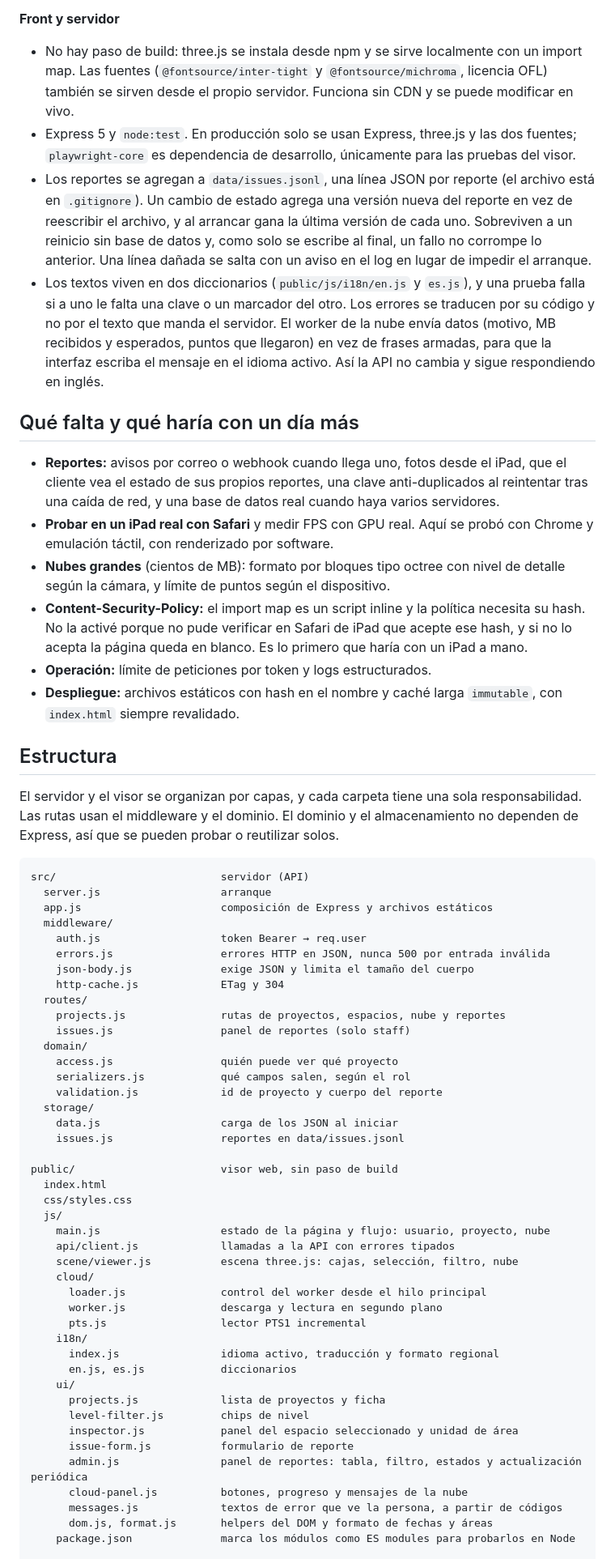
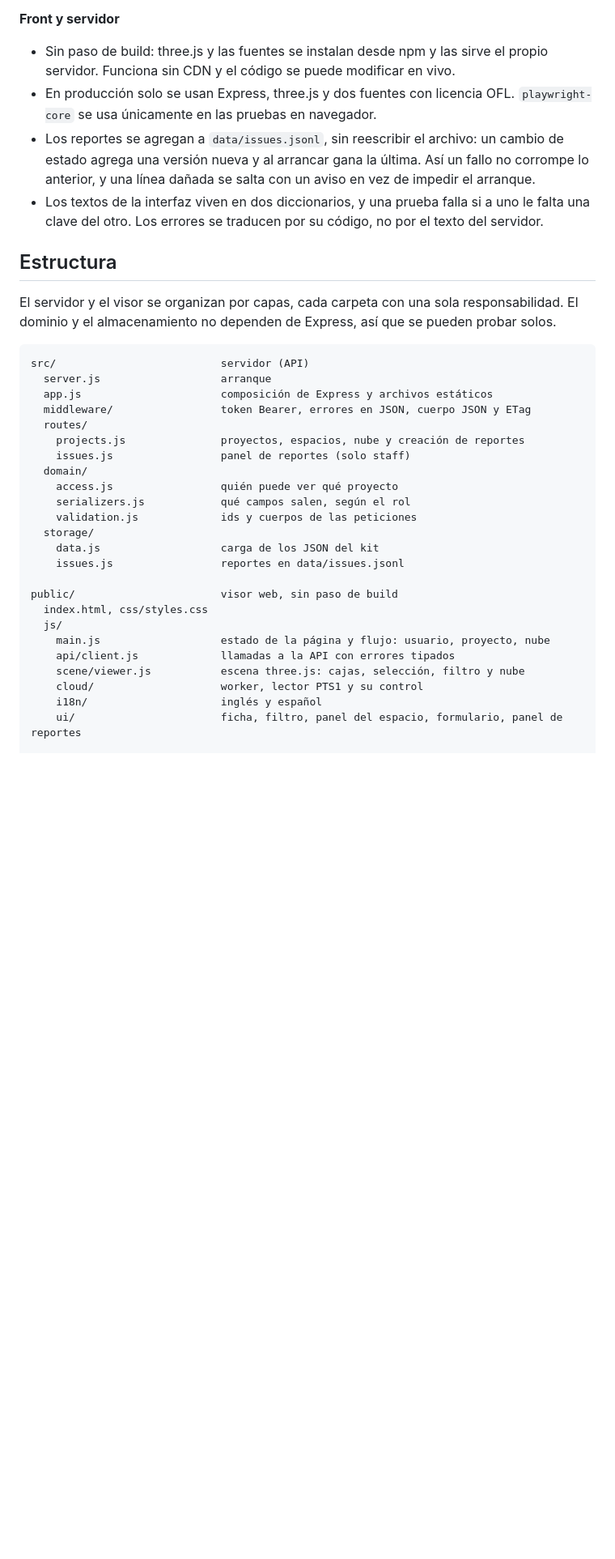
Before and after one commit to Jhorguen/Prueba-t-cnica-Full-Stack-3D-, a Markdown page: README.md, the part around one of its changes. Shown at 81% size. Rendered like a GitHub page; blank space fills up the shorter version.

````diff
--- a/README.md
+++ b/README.md
@@ -195,65 +321,37 @@ Los errores siempre son JSON: `{ "error": { "code", "message", "details?" } }`.
 
 **Front y servidor**
-- No hay paso de build: three.js se instala desde npm y se sirve localmente con un import map. Las fuentes (`@fontsource/inter-tight` y `@fontsource/michroma`, licencia OFL) también se sirven desde el propio servidor. Funciona sin CDN y se puede modificar en vivo.
-- Express 5 y `node:test`. En producción solo se usan Express, three.js y las dos fuentes; `playwright-core` es dependencia de desarrollo, únicamente para las pruebas del visor.
-- Los reportes se agregan a `data/issues.jsonl`, una línea JSON por reporte (el archivo está en `.gitignore`). Un cambio de estado agrega una versión nueva del reporte en vez de reescribir el archivo, y al arrancar gana la última versión de cada uno. Sobreviven a un reinicio sin base de datos y, como solo se escribe al final, un fallo no corrompe lo anterior. Una línea dañada se salta con un aviso en el log en lugar de impedir el arranque.
-- Los textos viven en dos diccionarios (`public/js/i18n/en.js` y `es.js`), y una prueba falla si a uno le falta una clave o un marcador del otro. Los errores se traducen por su código y no por el texto que manda el servidor. El worker de la nube envía datos (motivo, MB recibidos y esperados, puntos que llegaron) en vez de frases armadas, para que la interfaz escriba el mensaje en el idioma activo. Así la API no cambia y sigue respondiendo en inglés.
-
-## Qué falta y qué haría con un día más
-
-- **Reportes:** avisos por correo o webhook cuando llega uno, fotos desde el iPad, que el cliente vea el estado de sus propios reportes, una clave anti-duplicados al reintentar tras una caída de red, y una base de datos real cuando haya varios servidores.
-- **Probar en un iPad real con Safari** y medir FPS con GPU real. Aquí se probó con Chrome y emulación táctil, con renderizado por software.
-- **Nubes grandes** (cientos de MB): formato por bloques tipo octree con nivel de detalle según la cámara, y límite de puntos según el dispositivo.
-- **Content-Security-Policy:** el import map es un script inline y la política necesita su hash. No la activé porque no pude verificar en Safari de iPad que acepte ese hash, y si no lo acepta la página queda en blanco. Es lo primero que haría con un iPad a mano.
-- **Operación:** límite de peticiones por token y logs estructurados.
-- **Despliegue:** archivos estáticos con hash en el nombre y caché larga `immutable`, con `index.html` siempre revalidado.
+- Sin paso de build: three.js y las fuentes se instalan desde npm y las sirve el propio servidor. Funciona sin CDN y el código se puede modificar en vivo.
+- En producción solo se usan Express, three.js y dos fuentes con licencia OFL. `playwright-core` se usa únicamente en las pruebas en navegador.
+- Los reportes se agregan a `data/issues.jsonl`, sin reescribir el archivo: un cambio de estado agrega una versión nueva y al arrancar gana la última. Así un fallo no corrompe lo anterior, y una línea dañada se salta con un aviso en vez de impedir el arranque.
+- Los textos de la interfaz viven en dos diccionarios, y una prueba falla si a uno le falta una clave del otro. Los errores se traducen por su código, no por el texto del servidor.
 
 ## Estructura
 
-El servidor y el visor se organizan por capas, y cada carpeta tiene una sola responsabilidad. Las rutas usan el middleware y el dominio. El dominio y el almacenamiento no dependen de Express, así que se pueden probar o reutilizar solos.
+El servidor y el visor se organizan por capas, cada carpeta con una sola responsabilidad. El dominio y el almacenamiento no dependen de Express, así que se pueden probar solos.
 
 ```
 src/                          servidor (API)
   server.js                   arranque
   app.js                      composición de Express y archivos estáticos
-  middleware/
-    auth.js                   token Bearer → req.user
-    errors.js                 errores HTTP en JSON, nunca 500 por entrada inválida
-    json-body.js              exige JSON y limita el tamaño del cuerpo
-    http-cache.js             ETag y 304
+  middleware/                 token Bearer, errores en JSON, cuerpo JSON y ETag
   routes/
-    projects.js               rutas de proyectos, espacios, nube y reportes
+    projects.js               proyectos, espacios, nube y creación de reportes
     issues.js                 panel de reportes (solo staff)
   domain/
     access.js                 quién puede ver qué proyecto
     serializers.js            qué campos salen, según el rol
-    validation.js             id de proyecto y cuerpo del reporte
+    validation.js             ids y cuerpos de las peticiones
   storage/
-    data.js                   carga de los JSON al iniciar
+    data.js                   carga de los JSON del kit
     issues.js                 reportes en data/issues.jsonl
 
 public/                       visor web, sin paso de build
-  index.html
-  css/styles.css
+  index.html, css/styles.css
   js/
     main.js                   estado de la página y flujo: usuario, proyecto, nube
     api/client.js             llamadas a la API con errores tipados
-    scene/viewer.js           escena three.js: cajas, selección, filtro, nube
-    cloud/
-      loader.js               control del worker desde el hilo principal
-      worker.js               descarga y lectura en segundo plano
-      pts.js                  lector PTS1 incremental
-    i18n/
-      index.js                idioma activo, traducción y formato regional
-      en.js, es.js            diccionarios
-    ui/
-      projects.js             lista de proyectos y ficha
-      level-filter.js         chips de nivel
-      inspector.js            panel del espacio seleccionado y unidad de área
-      issue-form.js           formulario de reporte
-      admin.js                panel de reportes: tabla, filtro, estados y actualización periódica
-      cloud-panel.js          botones, progreso y mensajes de la nube
-      messages.js             textos de error que ve la persona, a partir de códigos
-      dom.js, format.js       helpers del DOM y formato de fechas y áreas
-    package.json              marca los módulos como ES modules para probarlos en Node
+    scene/viewer.js           escena three.js: cajas, selección, filtro y nube
+    cloud/                    worker, lector PTS1 y su control
+    i18n/                     inglés y español
+    ui/                       ficha, filtro, panel del espacio, formulario, panel de reportes
 
````
Also changed, not shown: other parts of README.md (+276 -136 lines), docs/images/ipad-vertical.jpg (added), docs/images/panel-reportes.jpg (added), docs/images/visor.jpg (added), 1 other file.
